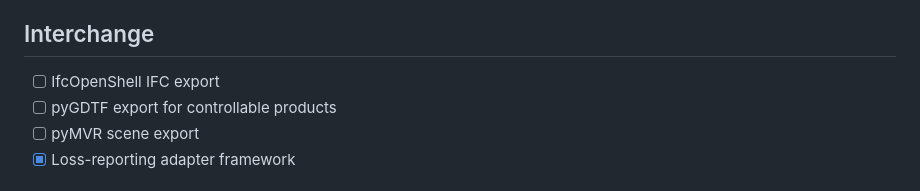
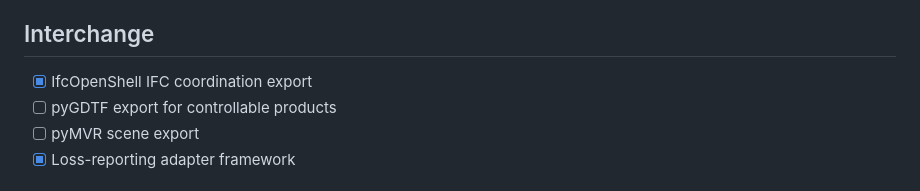
Before and after one commit to ruddvz/Aether, a Markdown page: ROADMAP.md, the part around the change. Drawn GitHub-style.

Commit message:
docs(roadmap): mark IFC coordination export complete

```diff
--- a/ROADMAP.md
+++ b/ROADMAP.md
@@ -104,7 +104,7 @@ This roadmap describes repository capabilities, not promised commercial release
 - [ ] Open Graph/share artwork
 
 ## Interchange
-- [ ] IfcOpenShell IFC export
+- [x] IfcOpenShell IFC coordination export
 - [ ] pyGDTF export for controllable products
 - [ ] pyMVR scene export
 - [x] Loss-reporting adapter framework
```
